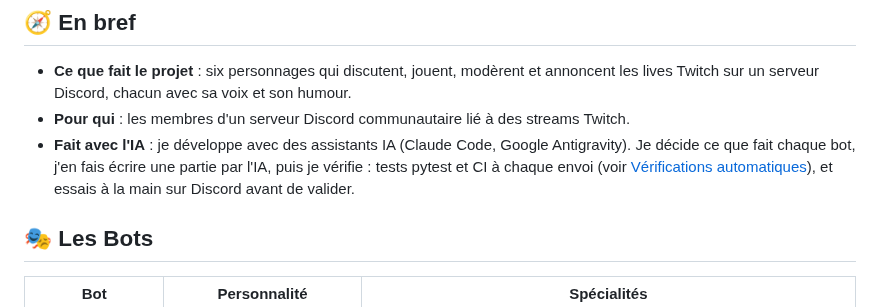
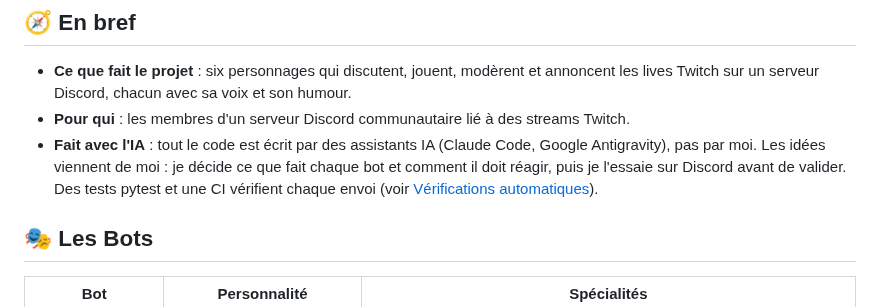
Before and after one commit to Alnakouri/Bot-Discord, a Markdown page: README.md, the part around the change. GitHub-like rendering.

Commit message:
docs(readme): le code est entièrement écrit par l'IA, les idées viennent de moi
Co-Authored-By: Claude Opus 5.5 <noreply@anthropic.com>

```diff
--- a/README.md
+++ b/README.md
@@ -8,7 +8,7 @@
 
 - **Ce que fait le projet** : six personnages qui discutent, jouent, modèrent et annoncent les lives Twitch sur un serveur Discord, chacun avec sa voix et son humour.
 - **Pour qui** : les membres d'un serveur Discord communautaire lié à des streams Twitch.
-- **Fait avec l'IA** : je développe avec des assistants IA (Claude Code, Google Antigravity). Je décide ce que fait chaque bot, j'en fais écrire une partie par l'IA, puis je vérifie : tests pytest et CI à chaque envoi (voir [Vérifications automatiques](#-vérifications-automatiques)), et essais à la main sur Discord avant de valider.
+- **Fait avec l'IA** : tout le code est écrit par des assistants IA (Claude Code, Google Antigravity), pas par moi. Les idées viennent de moi : je décide ce que fait chaque bot et comment il doit réagir, puis je l'essaie sur Discord avant de valider. Des tests pytest et une CI vérifient chaque envoi (voir [Vérifications automatiques](#-vérifications-automatiques)).
 
 ## 🎭 Les Bots
 
```
